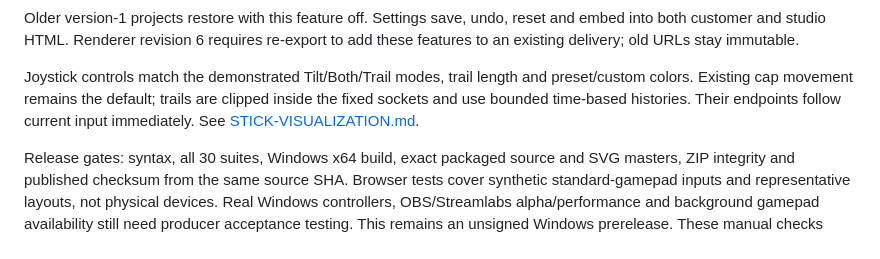
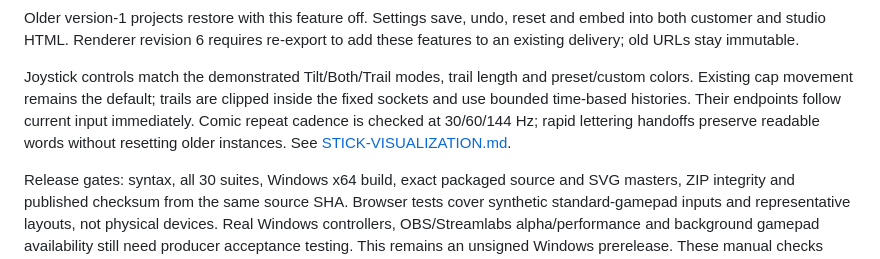
Before and after one commit to BrandonFromFresno/overlay-maker, a Markdown page: RELEASE-READINESS.md, the part around the change. Rendered like a GitHub page.

```diff
--- a/RELEASE-READINESS.md
+++ b/RELEASE-READINESS.md
@@ -20,7 +20,9 @@ re-export to add these features to an existing delivery; old URLs stay immutable
 Joystick controls match the demonstrated Tilt/Both/Trail modes, trail length
 and preset/custom colors. Existing cap movement remains the default; trails
 are clipped inside the fixed sockets and use bounded time-based histories.
-Their endpoints follow current input immediately. See [STICK-VISUALIZATION.md](STICK-VISUALIZATION.md).
+Their endpoints follow current input immediately. Comic repeat cadence is
+checked at 30/60/144 Hz; rapid lettering handoffs preserve readable words
+without resetting older instances. See [STICK-VISUALIZATION.md](STICK-VISUALIZATION.md).
 
 Release gates: syntax, all 30 suites, Windows x64 build, exact packaged source
 and SVG masters, ZIP integrity and published checksum from the same source SHA.
```
Also changed, not shown: COMIC-GUNFIRE.md (+9 -1 lines), docs/comic-repeat-0.15.png (added), 3 other files.
